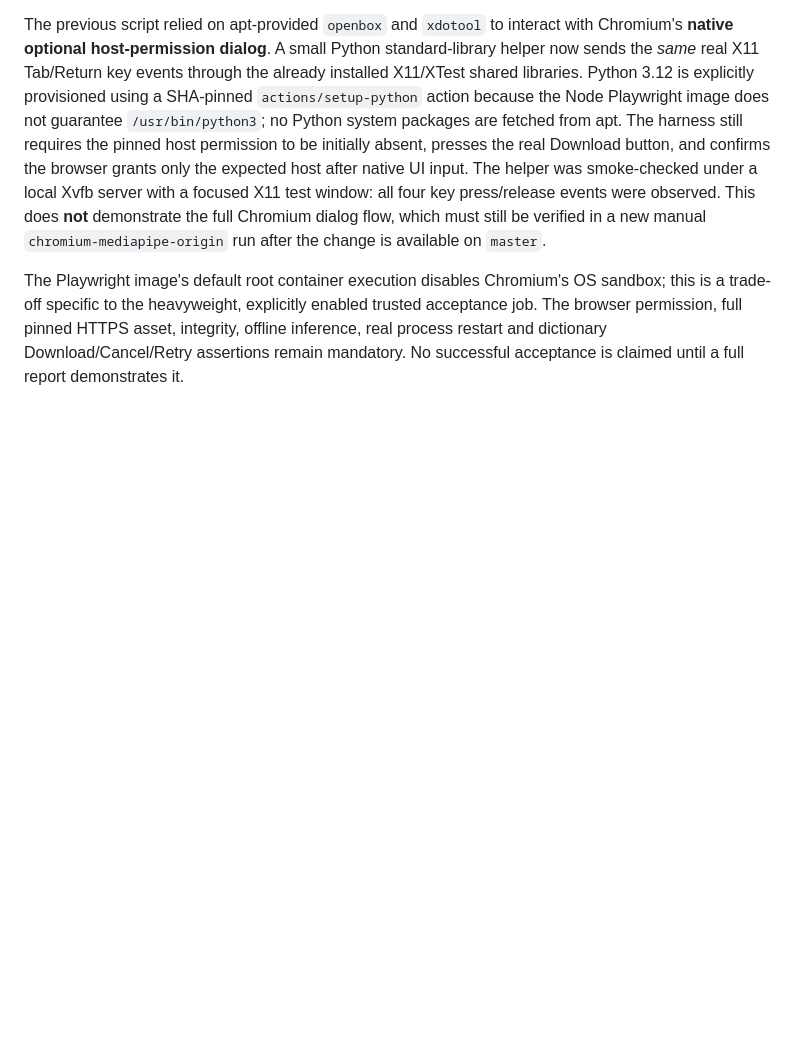
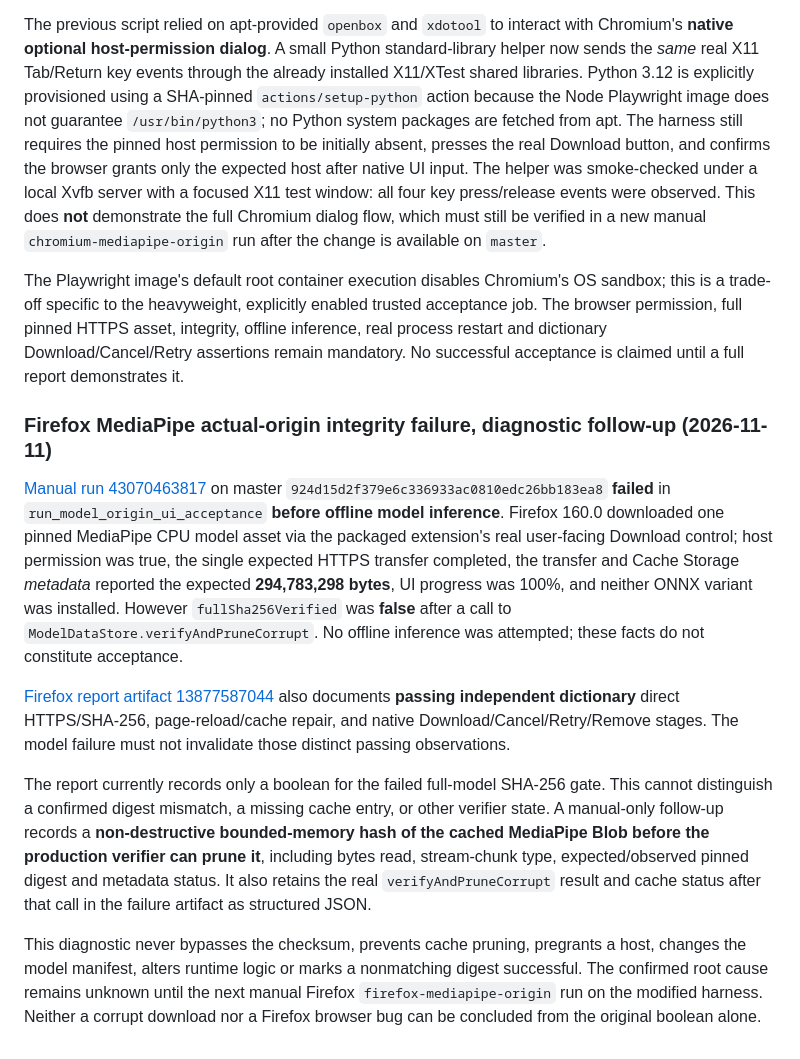
Before and after one commit to Fooftilly/kokoro-extension, a Markdown page: docs/on-device-browser-validation.md, the part around the change. Rendered like a GitHub page; blank space fills up the shorter version.

Commit message:
docs(models): preserve failed Firefox MediaPipe SHA evidence and diagnostic limits

```diff
--- a/docs/on-device-browser-validation.md
+++ b/docs/on-device-browser-validation.md
@@ -646,3 +646,39 @@ full pinned HTTPS asset, integrity, offline inference, real process
 restart and dictionary Download/Cancel/Retry assertions remain
 mandatory. No successful acceptance is claimed until a full report
 demonstrates it.
+
+
+### Firefox MediaPipe actual-origin integrity failure, diagnostic follow-up (2026-11-11)
+
+[Manual run 43070463817](https://github.com/Fooftilly/kokoro-extension/actions/runs/43070463817)
+on master `924d15d2f379e6c336933ac0810edc26bb183ea8` **failed** in
+`run_model_origin_ui_acceptance` **before offline model inference**.
+Firefox 160.0 downloaded one pinned MediaPipe CPU model asset via the
+packaged extension's real user-facing Download control; host permission
+was true, the single expected HTTPS transfer completed, the transfer and
+Cache Storage *metadata* reported the expected **294,783,298 bytes**,
+UI progress was 100%, and neither ONNX variant was installed.
+However `fullSha256Verified` was **false** after a call to
+`ModelDataStore.verifyAndPruneCorrupt`. No offline inference was
+attempted; these facts do not constitute acceptance.
+
+[Firefox report artifact 13877587044](https://github.com/Fooftilly/kokoro-extension/actions/runs/43070463817/artifacts/13877587044)
+also documents **passing independent dictionary** direct HTTPS/SHA-256,
+page-reload/cache repair, and native Download/Cancel/Retry/Remove stages.
+The model failure must not invalidate those distinct passing observations.
+
+The report currently records only a boolean for the failed full-model
+SHA-256 gate. This cannot distinguish a confirmed digest mismatch,
+a missing cache entry, or other verifier state. A manual-only follow-up
+records a **non-destructive bounded-memory hash of the cached MediaPipe
+Blob before the production verifier can prune it**, including bytes read,
+stream-chunk type, expected/observed pinned digest and metadata status.
+It also retains the real `verifyAndPruneCorrupt` result and cache status
+after that call in the failure artifact as structured JSON.
+
+This diagnostic never bypasses the checksum, prevents cache pruning,
+pregrants a host, changes the model manifest, alters runtime logic or
+marks a nonmatching digest successful. The confirmed root cause remains
+unknown until the next manual Firefox `firefox-mediapipe-origin`
+run on the modified harness. Neither a corrupt download nor a Firefox
+browser bug can be concluded from the original boolean alone.
```
